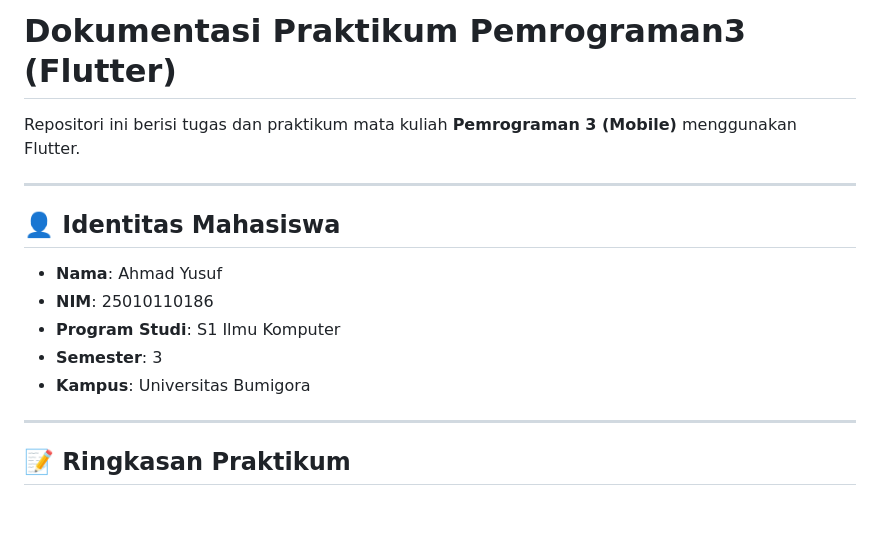
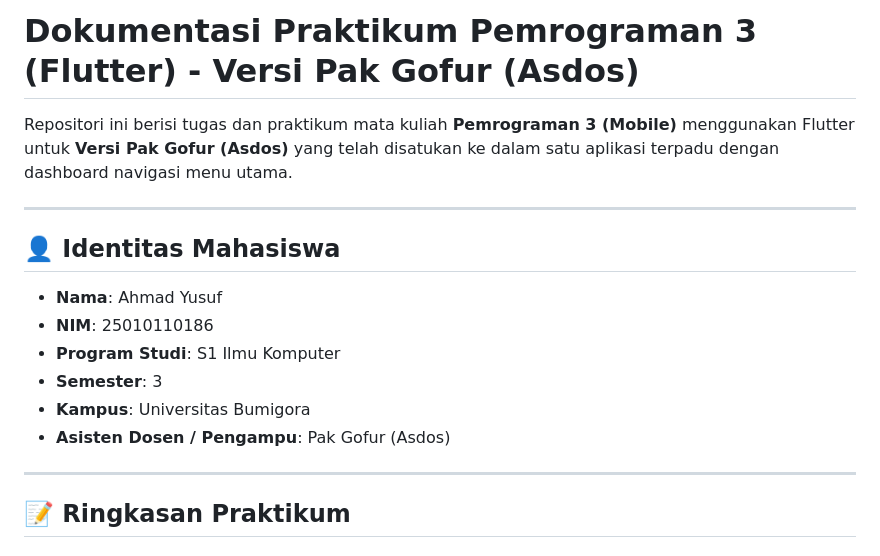
Before and after one commit to zoxervy/pem3_ay, a Markdown page: README.md, the part around the change. Drawn GitHub-style; blank space fills up the shorter version.

Commit message:
docs: perbarui judul dan identitas dokumentasi untuk versi Pak Gofur (Asdos)

```diff
--- a/README.md
+++ b/README.md
@@ -1,6 +1,6 @@
-# Dokumentasi Praktikum Pemrograman3 (Flutter)
+# Dokumentasi Praktikum Pemrograman 3 (Flutter) - Versi Pak Gofur (Asdos)
 
-Repositori ini berisi tugas dan praktikum mata kuliah **Pemrograman 3 (Mobile)** menggunakan Flutter.
+Repositori ini berisi tugas dan praktikum mata kuliah **Pemrograman 3 (Mobile)** menggunakan Flutter untuk **Versi Pak Gofur (Asdos)** yang telah disatukan ke dalam satu aplikasi terpadu dengan dashboard navigasi menu utama.
 
 ---
 
@@ -11,6 +11,7 @@ Repositori ini berisi tugas dan praktikum mata kuliah **Pemrograman 3 (Mobile)**
 - **Program Studi**: S1 Ilmu Komputer
 - **Semester**: 3
 - **Kampus**: Universitas Bumigora
+- **Asisten Dosen / Pengampu**: Pak Gofur (Asdos)
 
 ---
 
```
